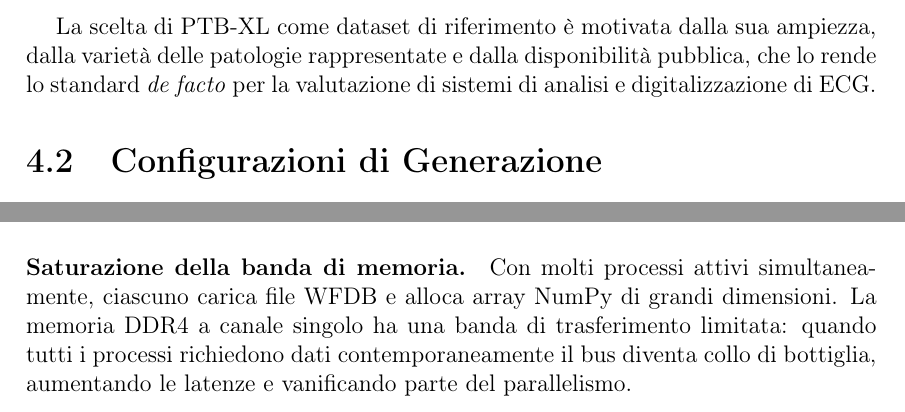
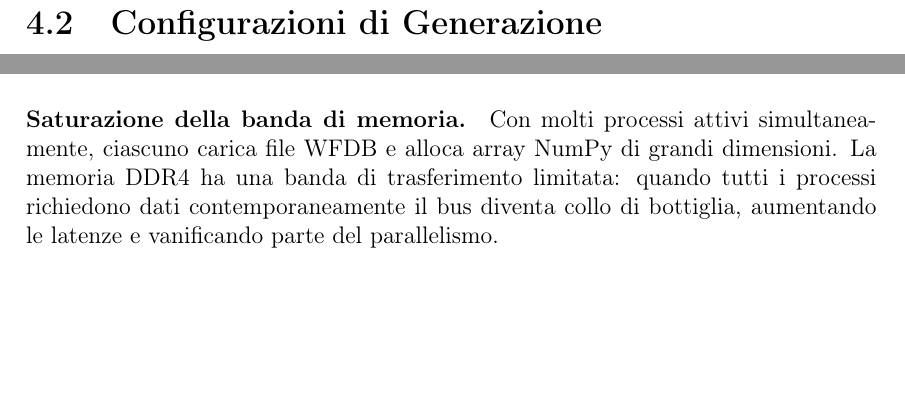
Before and after one commit to Matte2712s/tesi_triennale, a LaTeX document (main.tex, which reads contents/FourthChapter.tex): two parts of pages 43 and 48 of 81, joined at a grey line, cut at the place of the change, the shorter picture padded with empty space. Compiled offline with pdfLaTeX.

Commit message:
Minor fixes

```diff
--- a/contents/FourthChapter.tex
+++ b/contents/FourthChapter.tex
@@ -21,8 +21,6 @@ Per facilitare la riproducibilità e semplificare il deployment su sistemi etero
 \subsection{Dataset di Input: PTB-XL}
 
 Il dataset utilizzato come sorgente dei segnali ECG è \textbf{PTB-XL}~\cite{PhysioNet-ptb-xl-1.0.3}, una raccolta pubblica disponibile su PhysioNet contenente 21\,799 registrazioni ECG a 12 derivazioni della durata di 10 secondi ciascuna, acquisite su 18\,869 pazienti. Ogni registrazione è distribuita nel formato WFDB con frequenza di campionamento di 500 Hz (o 100 Hz nella versione a bassa risoluzione) e accompagnata da metadati clinici (età, sesso, diagnosi codificata secondo lo standard SCP-ECG \cite{7868741}) in un file CSV condiviso.
-
-La scelta di PTB-XL come dataset di riferimento è motivata dalla sua ampiezza, dalla varietà delle patologie rappresentate e dalla disponibilità pubblica, che lo rende lo standard \textit{de facto} per la valutazione di sistemi di analisi e digitalizzazione di ECG.
 
 \section{Configurazioni di Generazione}
 
@@ -197,7 +195,7 @@ La Figura~\ref{fig:bench_scale} mostra l'andamento di speedup ed efficienza al v
 Il Ryzen 5700X è una CPU con 8 core fisici e 16 thread logici (\textit{Simultaneous Multi-Threading}, SMT). L'hyperthreading permette a ogni core di eseguire due thread in modo interleaved, condividendo le unità di esecuzione: funziona bene quando i thread sono in attesa (I/O, cache miss), ma non quando entrambi richiedono continuamente le stesse risorse aritmetiche. La generazione di immagini ECG è prevalentemente CPU-bound, operazioni su array NumPy, compositing, trasformate, per cui ogni thread occupa il core quasi al 100\%. Passando da 8 a 16 worker si aggiungono solo thread logici sugli stessi core fisici, aumentando la contesa sulle unità di esecuzione anziché aggiungere capacità computazionale reale. Questo spiega il calo effettivo di speedup da $3.03\times$ (8 worker) a $2.47\times$ (16 worker).
 
 \paragraph{Saturazione della banda di memoria.}
-Con molti processi attivi simultaneamente, ciascuno carica file WFDB e alloca array NumPy di grandi dimensioni. La memoria DDR4 a canale singolo ha una banda di trasferimento limitata: quando tutti i processi richiedono dati contemporaneamente il bus diventa collo di bottiglia, aumentando le latenze e vanificando parte del parallelismo.
+Con molti processi attivi simultaneamente, ciascuno carica file WFDB e alloca array NumPy di grandi dimensioni. La memoria DDR4 ha una banda di trasferimento limitata: quando tutti i processi richiedono dati contemporaneamente il bus diventa collo di bottiglia, aumentando le latenze e vanificando parte del parallelismo.
 
 \paragraph{Overhead di coordinazione.}
 Il \texttt{ProcessPoolExecutor} serializza gli argomenti di ogni task attraverso \textit{pickling} Python prima di inviarli al worker process, e riceve indietro eventuali eccezioni con lo stesso meccanismo. All'aumentare dei worker cresce anche il numero di processi che il sistema operativo deve schedulare, introducendo context switch e overhead di sincronizzazione che pesano proporzionalmente di più rispetto al lavoro utile svolto.
```
Also changed, not shown: contents/FirstChapter.tex (+1 -1 lines).
